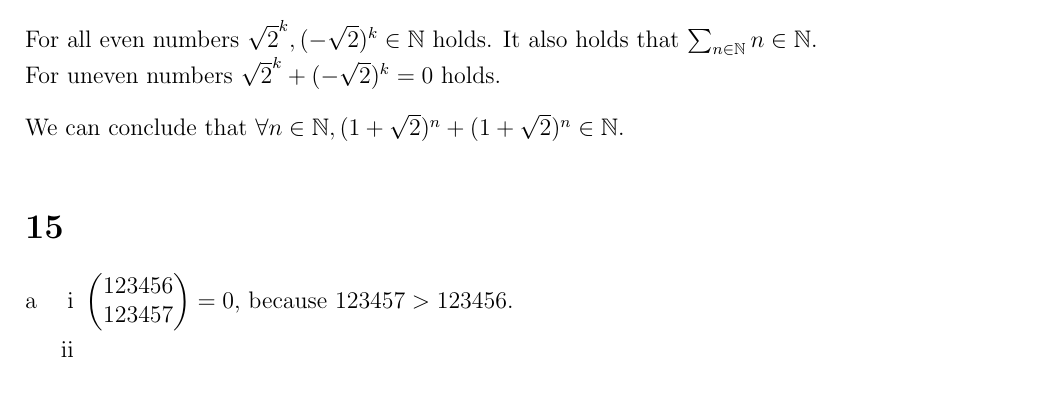
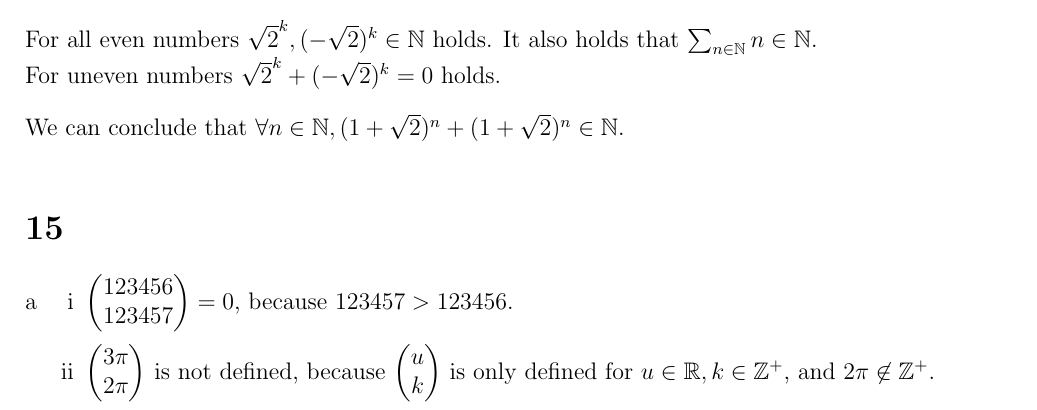
Before and after one commit to Combinatoriek/assignment2, a LaTeX problem sheet (assignment2_s4549775.tex): part of page 3 of 4, cut so that both start at the same text. Compiled offline with pdfLaTeX.

Commit message:
Answer 15a(ii).

```diff
--- a/assignment2_s4549775.tex
+++ b/assignment2_s4549775.tex
@@ -125,6 +125,11 @@ We can conclude that $\forall n \in \mathbb{N}, (1 + \sqrt{2})^n + (1 + \sqrt{2}
 			123456 \\ 123457
 		\end{pmatrix} = 0$, because $123457 > 123456$.
 		\item %ii
+		$\begin{pmatrix}
+			3 \pi \\ 2 \pi
+		\end{pmatrix}$ is not defined, because $\begin{pmatrix}
+			u \\ k
+		\end{pmatrix}$ is only defined for $u \in \mathbb{R}, k \in \mathbb{Z}^+$, and $2 \pi \not \in \mathbb{Z}^+$.
 		\item %iii
 	\end{enumerate}
 	\item %b
```
